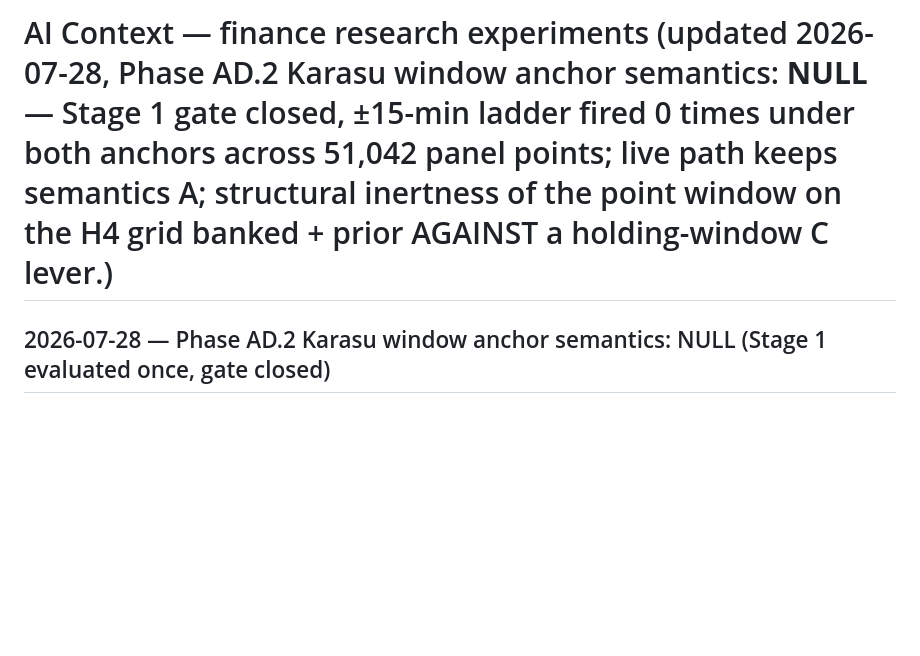
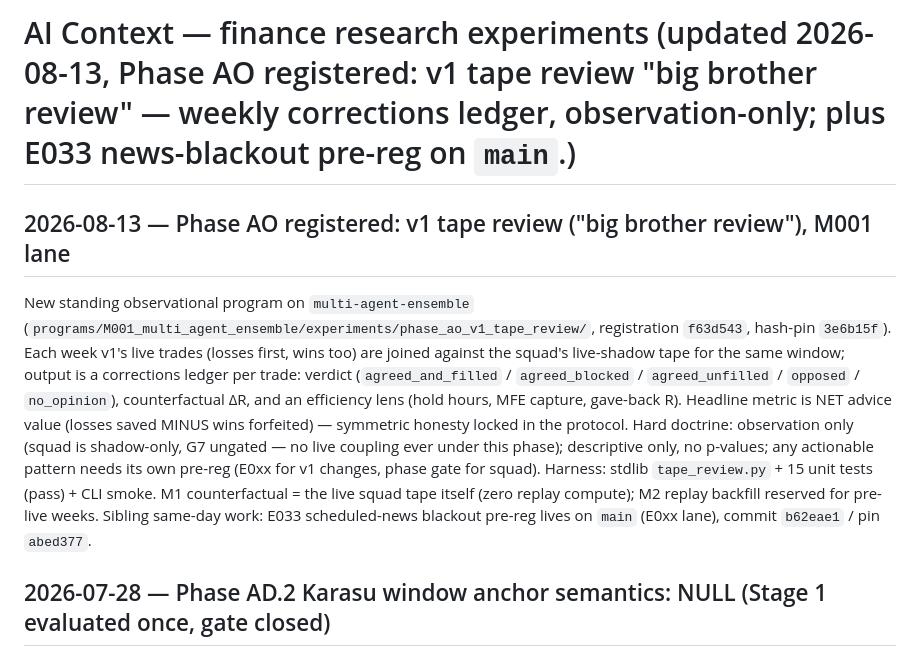
Before and after one commit to TheFinix13/finance-research-experiments, a Markdown page: ai_context.md, the part around the change. Rendered like a GitHub page; blank space fills up the shorter version.

Commit message:
ai_context: Phase AO registration (v1 tape review, big brother review) banked

```diff
--- a/ai_context.md
+++ b/ai_context.md
@@ -1,4 +1,25 @@
-# AI Context — finance research experiments (updated 2026-07-28, Phase AD.2 Karasu window anchor semantics: **NULL** — Stage 1 gate closed, ±15-min ladder fired 0 times under both anchors across 51,042 panel points; live path keeps semantics A; structural inertness of the point window on the H4 grid banked + prior AGAINST a holding-window C lever.)
+# AI Context — finance research experiments (updated 2026-08-13, Phase AO registered: v1 tape review "big brother review" — weekly corrections ledger, observation-only; plus E033 news-blackout pre-reg on `main`.)
+
+## 2026-08-13 — Phase AO registered: v1 tape review ("big brother review"), M001 lane
+
+New standing observational program on `multi-agent-ensemble`
+(`programs/M001_multi_agent_ensemble/experiments/phase_ao_v1_tape_review/`,
+registration `f63d543`, hash-pin `3e6b15f`). Each week v1's live
+trades (losses first, wins too) are joined against the squad's
+live-shadow tape for the same window; output is a corrections ledger
+per trade: verdict (`agreed_and_filled` / `agreed_blocked` /
+`agreed_unfilled` / `opposed` / `no_opinion`), counterfactual ΔR, and
+an efficiency lens (hold hours, MFE capture, gave-back R). Headline
+metric is NET advice value (losses saved MINUS wins forfeited) —
+symmetric honesty locked in the protocol. Hard doctrine: observation
+only (squad is shadow-only, G7 ungated — no live coupling ever under
+this phase); descriptive only, no p-values; any actionable pattern
+needs its own pre-reg (E0xx for v1 changes, phase gate for squad).
+Harness: stdlib `tape_review.py` + 15 unit tests (pass) + CLI smoke.
+M1 counterfactual = the live squad tape itself (zero replay compute);
+M2 replay backfill reserved for pre-live weeks. Sibling same-day
+work: E033 scheduled-news blackout pre-reg lives on `main` (E0xx
+lane), commit `b62eae1` / pin `abed377`.
 
 ## 2026-07-28 — Phase AD.2 Karasu window anchor semantics: NULL (Stage 1 evaluated once, gate closed)
 
```
